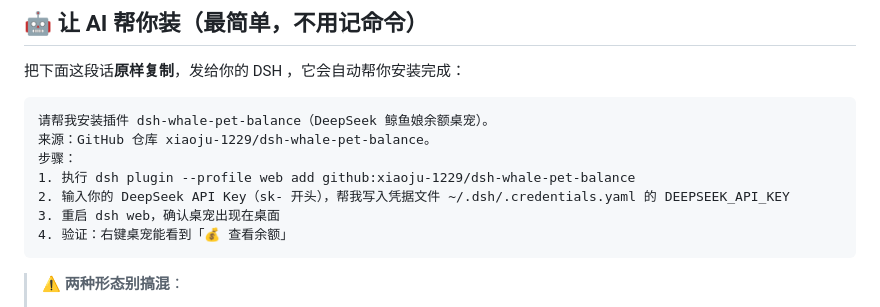
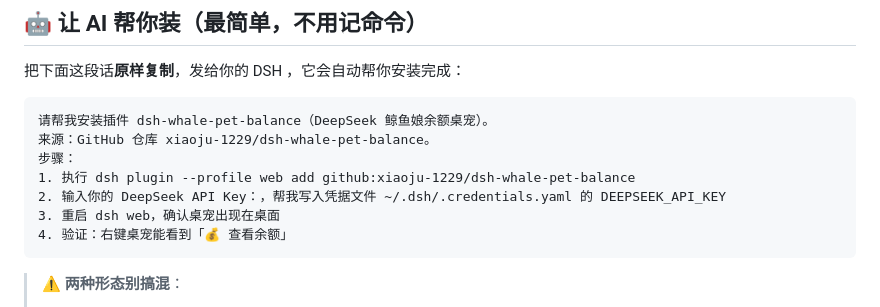
Before and after one commit to xiaoju-1229/dsh-whale-pet-balance, a Markdown page: README.md, the part around the change. GitHub-like rendering.

````diff
--- a/README.md
+++ b/README.md
@@ -11,7 +11,7 @@
 来源：GitHub 仓库 xiaoju-1229/dsh-whale-pet-balance。
 步骤：
 1. 执行 dsh plugin --profile web add github:xiaoju-1229/dsh-whale-pet-balance
-2. 输入你的 DeepSeek API Key（sk- 开头），帮我写入凭据文件 ~/.dsh/.credentials.yaml 的 DEEPSEEK_API_KEY
+2. 输入你的 DeepSeek API Key：，帮我写入凭据文件 ~/.dsh/.credentials.yaml 的 DEEPSEEK_API_KEY
 3. 重启 dsh web，确认桌宠出现在桌面
 4. 验证：右键桌宠能看到「💰 查看余额」
 ```
````
